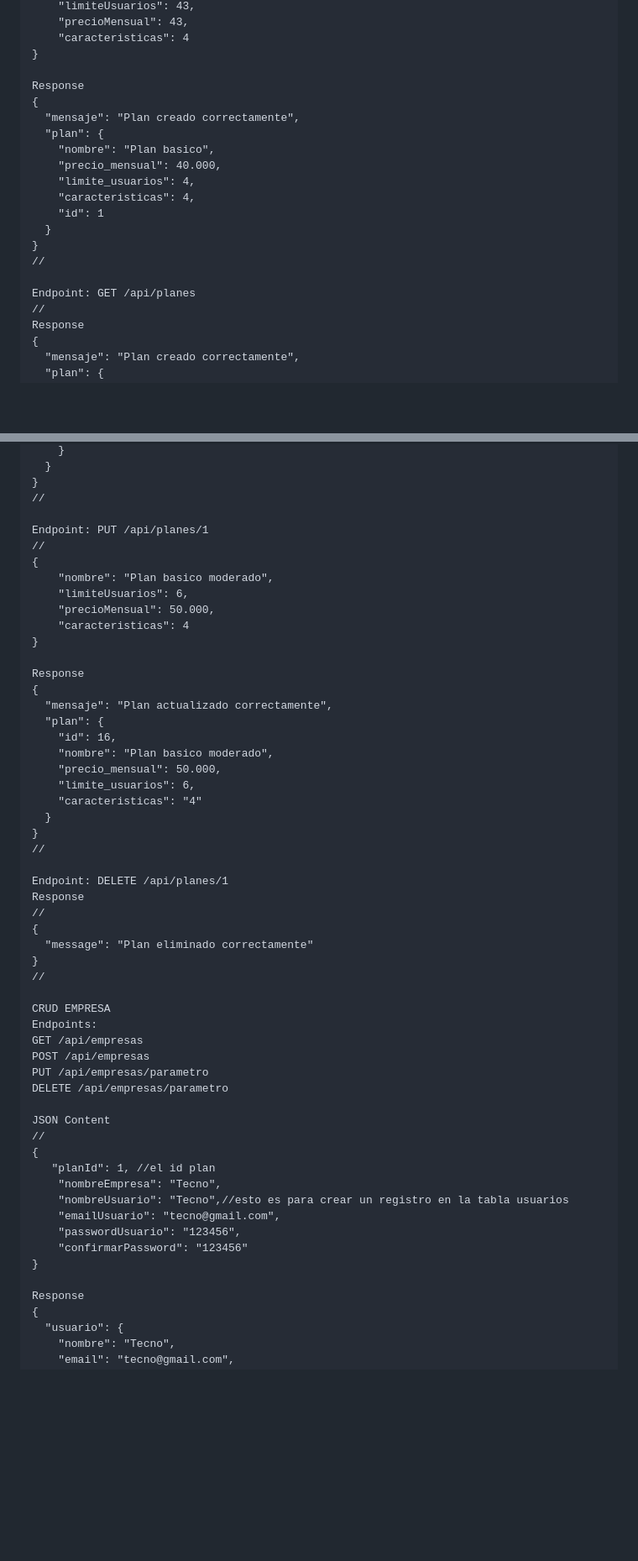
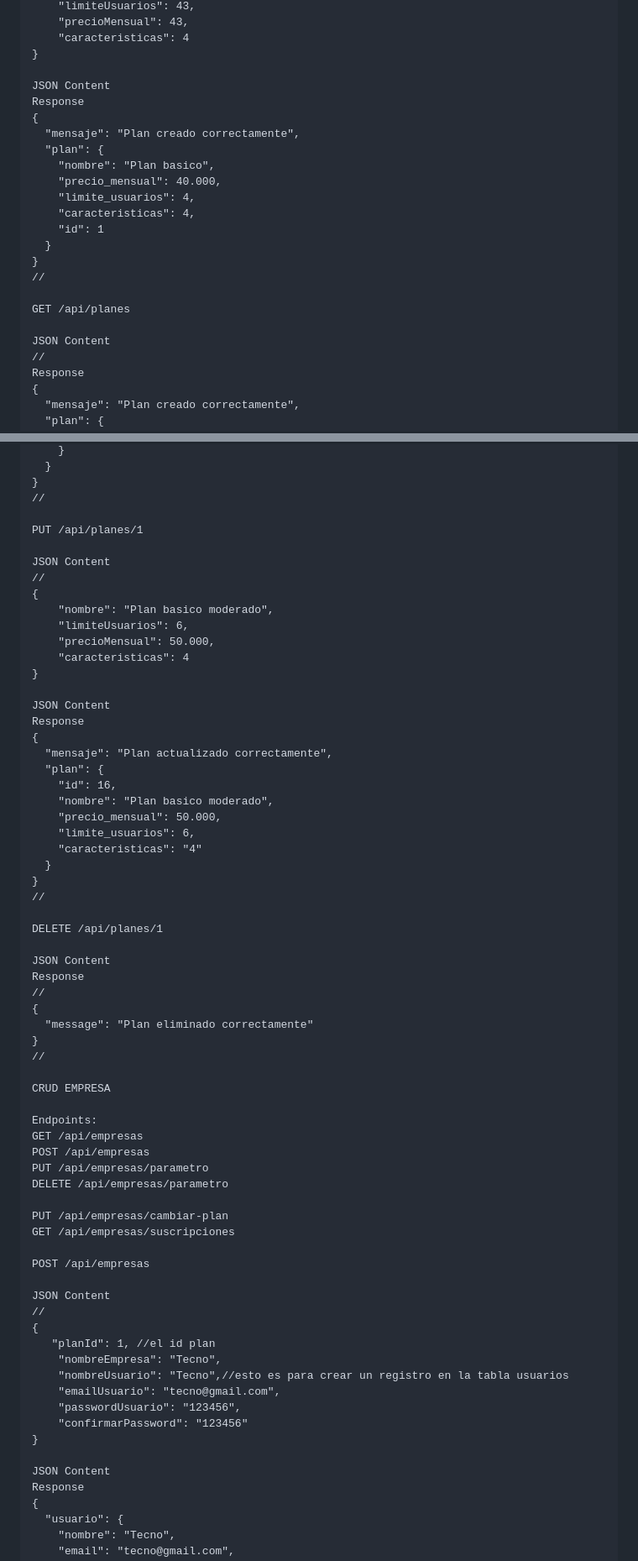
Before and after one commit to wilmerdwfs/api-suscripcion-mensual, a Markdown page: README.md, 2 parts joined by grey strips. Shown at 84% size. GitHub-like rendering; blank space fills up the shorter version.

```diff
--- a/README.md
+++ b/README.md
@@ -186,6 +186,7 @@ JSON Content
     "caracteristicas": 4
 }
 
+JSON Content
 Response
 {
   "mensaje": "Plan creado correctamente",
@@ -199,7 +200,9 @@ Response
 }
 //
 
-Endpoint: GET /api/planes
+GET /api/planes
+
+JSON Content
 //
 Response
 {
@@ -218,7 +221,9 @@ Response
 }
 //
 
-Endpoint: PUT /api/planes/1
+PUT /api/planes/1
+
+JSON Content
 //
 {
     "nombre": "Plan basico moderado",
@@ -227,6 +232,7 @@ Endpoint: PUT /api/planes/1
     "caracteristicas": 4
 }
 
+JSON Content
 Response
 {
   "mensaje": "Plan actualizado correctamente",
@@ -240,7 +246,9 @@ Response
 }
 //
 
-Endpoint: DELETE /api/planes/1
+DELETE /api/planes/1
+
+JSON Content
 Response
 //
 {
@@ -249,11 +257,17 @@ Response
 //
 
 CRUD EMPRESA
+
 Endpoints:
 GET /api/empresas
 POST /api/empresas
 PUT /api/empresas/parametro
 DELETE /api/empresas/parametro
+
+PUT /api/empresas/cambiar-plan
+GET /api/empresas/suscripciones
+
+POST /api/empresas
 
 JSON Content
 //
@@ -266,6 +280,7 @@ JSON Content
     "confirmarPassword": "123456"
 }
 
+JSON Content
 Response
 {
   "usuario": {
```
Also changed, not shown: other parts of README.md (+83 -0 lines).
